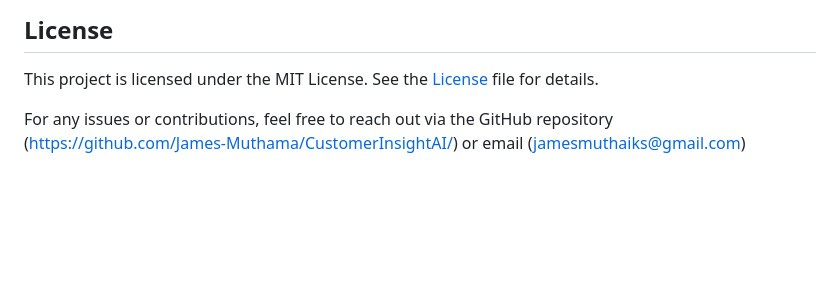
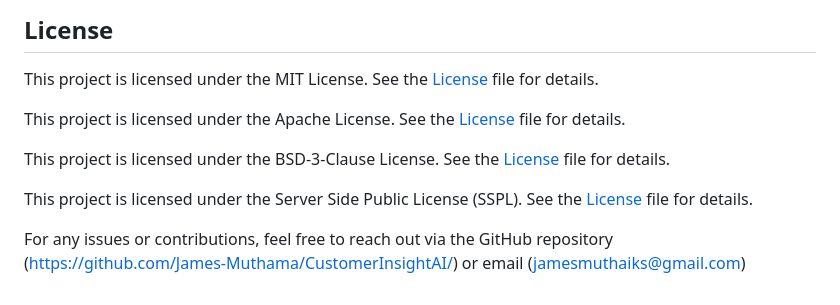
Before and after one commit to James-Muthama-Mailu/Customer-Insight-AI, a Markdown page: README.md, the part around the change. Drawn GitHub-style; blank space fills up the shorter version.

```diff
--- a/README.md
+++ b/README.md
@@ -161,4 +161,11 @@ yarl==1.9.4
 ## License
 This project is licensed under the MIT License. See the <a href="license.txt">License</a> file for details.
 
+This project is licensed under the Apache License. See the <a href="license_1.txt">License</a> file for details.
+
+This project is licensed under the BSD-3-Clause License. See the <a href="license_2.txt">License</a> file for details.
+
+This project is licensed under the Server Side Public License (SSPL). See the <a href="license_3.txt">License</a> file for details.
+
+
 For any issues or contributions, feel free to reach out via the GitHub repository (https://github.com/James-Muthama/CustomerInsightAI/) or email (jamesmuthaiks@gmail.com)
```
